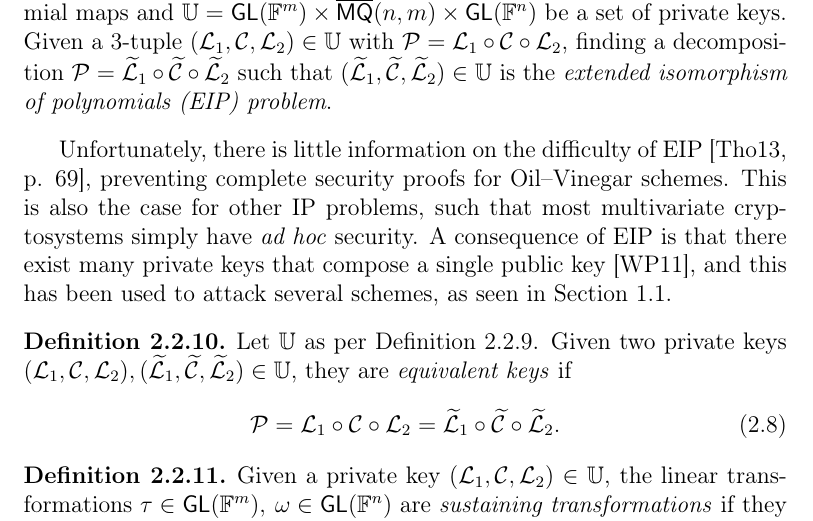
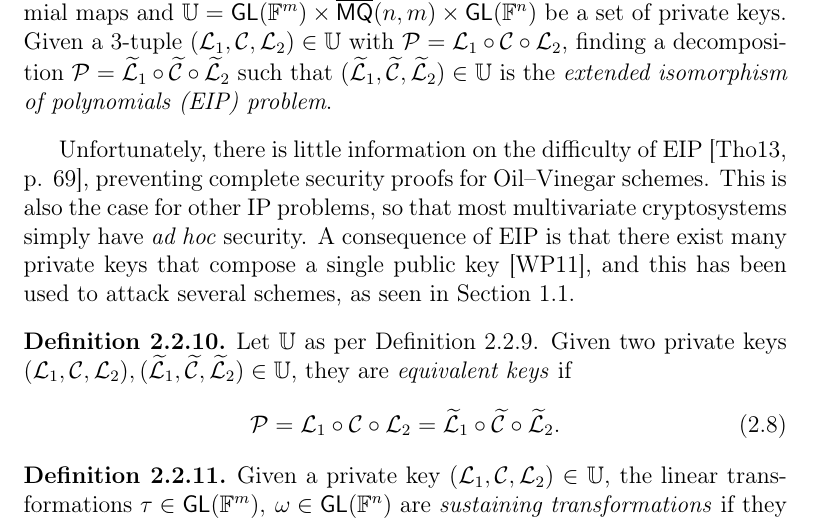
Before and after one commit to zambonin/msc, a LaTeX thesis (main.tex): part of page 20 of 54, cut so that both start at the same text. Compiled offline with pdfLaTeX.

Commit message:
overleaf_to_git: update main.tex from r9541 to r9549

```diff
--- a/main.tex
+++ b/main.tex
@@ -452,7 +452,7 @@ While very elegant, the bipolar construction yields a situation in which derived
   Let $\overline{\mathsf{MQ}}(n, m)$ be a class of structured quadratic polynomial maps and $\mathbb{U} = \mathsf{GL}(\mathbb{F}^{m}) \times \overline{\mathsf{MQ}}(n, m) \times \mathsf{GL}(\mathbb{F}^{n})$ be a set of private keys. Given a $3$-tuple $(\mathcal{L}_{1}, \mathcal{C}, \mathcal{L}_{2}) \in \mathbb{U}$ with $\mathcal{P} = \mathcal{L}_{1} \circ \mathcal{C} \circ \mathcal{L}_{2}$, finding a decomposition $\mathcal{P} = \widetilde{\mathcal{L}}_{1} \circ \widetilde{\mathcal{C}} \circ \widetilde{\mathcal{L}}_{2}$ such that $(\widetilde{\mathcal{L}}_{1}, \widetilde{\mathcal{C}}, \widetilde{\mathcal{L}}_{2}) \in \mathbb{U}$ is the \emph{extended isomorphism of polynomials (EIP) problem}.
 \end{definition}
 
-Unfortunately, there is little information on the difficulty of EIP~\cite[p. 69]{Thomae:201306}, preventing complete security proofs for Oil--Vinegar schemes. This is also the case for other IP problems, such that most multivariate cryptosystems simply have \emph{ad hoc} security. A consequence of EIP is that there exist many private keys that compose a single public key~\cite{Wolf:201104}, and this has been used to attack several schemes, as seen in Section~\ref{sec:related}.
+Unfortunately, there is little information on the difficulty of EIP~\cite[p. 69]{Thomae:201306}, preventing complete security proofs for Oil--Vinegar schemes. This is also the case for other IP problems, so that most multivariate cryptosystems simply have \emph{ad hoc} security. A consequence of EIP is that there exist many private keys that compose a single public key~\cite{Wolf:201104}, and this has been used to attack several schemes, as seen in Section~\ref{sec:related}.
 
 \begin{definition}
   Let $\mathbb{U}$ as per Definition~\ref{def:eip}. Given two private keys $(\mathcal{L}_{1}, \mathcal{C}, \mathcal{L}_{2}), (\widetilde{\mathcal{L}}_{1}, \widetilde{\mathcal{C}}, \widetilde{\mathcal{L}}_{2}) \in \mathbb{U}$, they are \emph{equivalent keys} if
```
